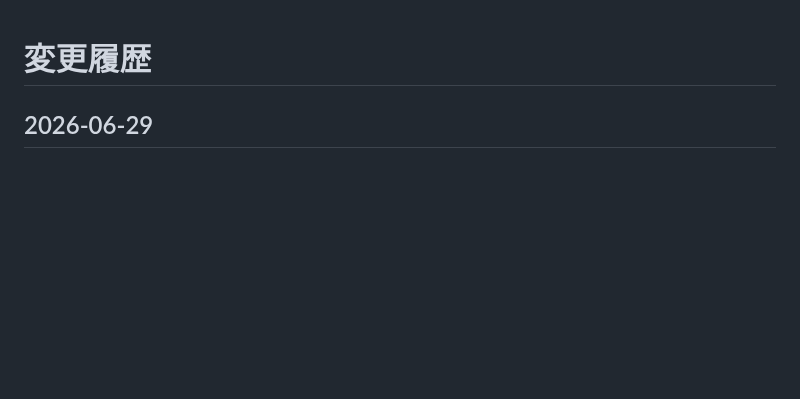
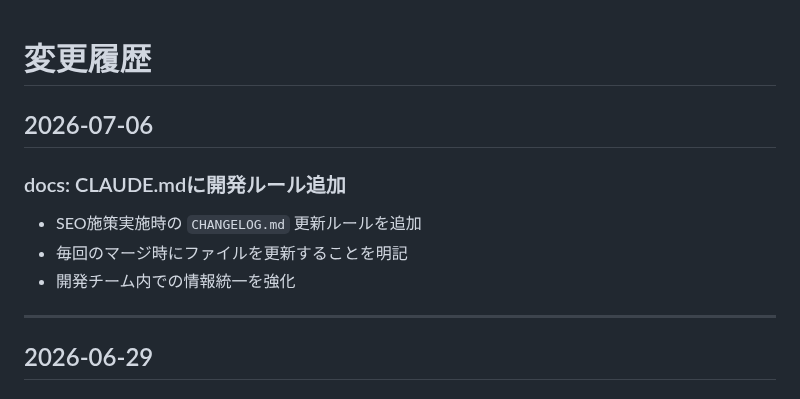
Before and after one commit to takakoseki/hoikushi_quiz, a Markdown page: CHANGELOG.md, the part around the change. GitHub-like rendering; blank space fills up the shorter version.

```diff
--- a/CHANGELOG.md
+++ b/CHANGELOG.md
@@ -1,4 +1,14 @@
 # 変更履歴
+
+## 2026-07-06
+
+### docs: CLAUDE.mdに開発ルール追加
+
+- SEO施策実施時の `CHANGELOG.md` 更新ルールを追加
+- 毎回のマージ時にファイルを更新することを明記
+- 開発チーム内での情報統一を強化
+
+---
 
 ## 2026-06-29
 
```
Also changed, not shown: CLAUDE.md (+1 -0 lines).
